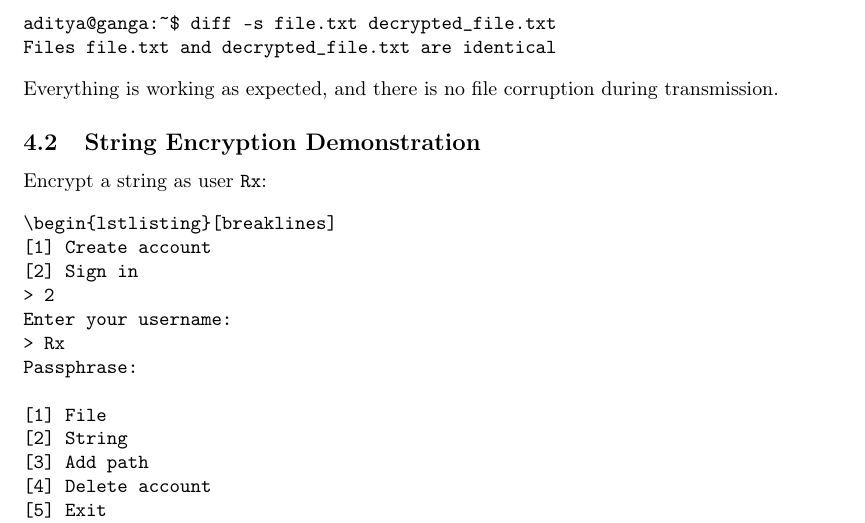
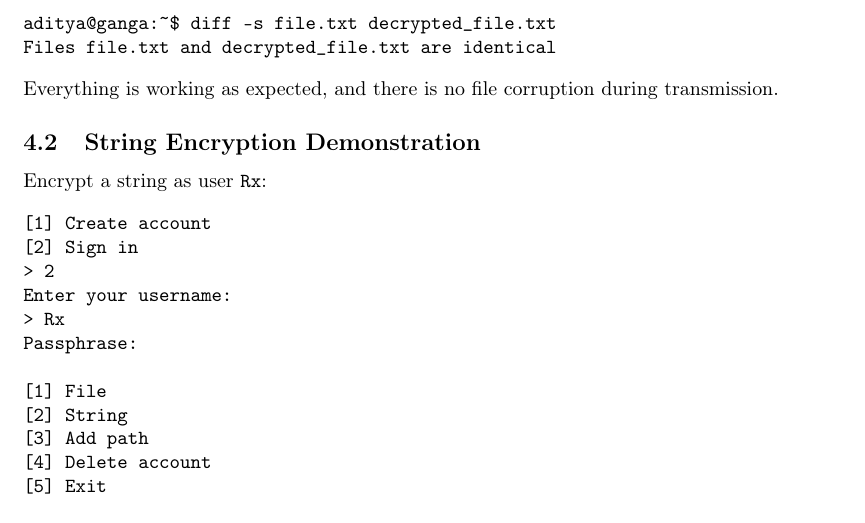
Before and after one commit to nebhrajani-a/python-rsa, a LaTeX document (docs/format.tex): part of page 34 of 39, cut so that both start at the same text. Compiled offline with pdfLaTeX.

Commit message:
Removed a LaTeX error.

```diff
--- a/docs/format.tex
+++ b/docs/format.tex
@@ -1669,7 +1669,6 @@ Everything is working as expected, and there is no file corruption during transm
 Encrypt a string as user \texttt{Rx}:
 
 \begin{verbatim}
-\begin{lstlisting}[breaklines]
 [1] Create account
 [2] Sign in
 > 2
```
Also changed, not shown: docs/format.pdf.
